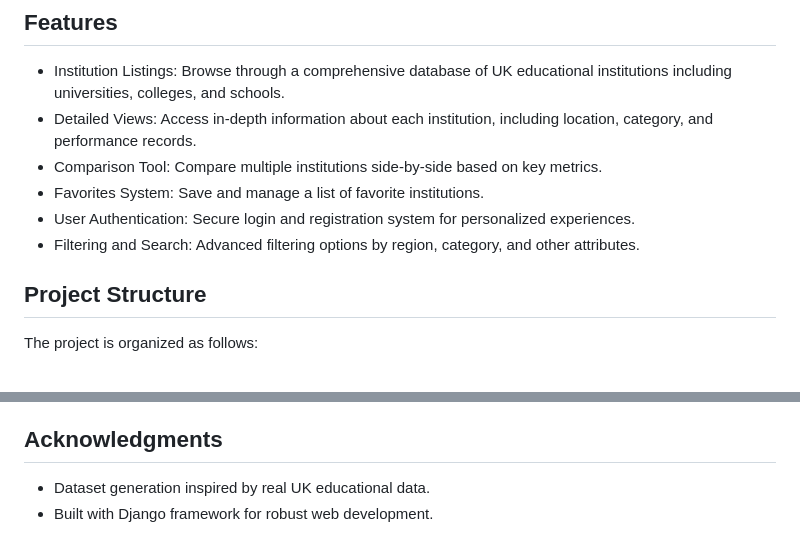
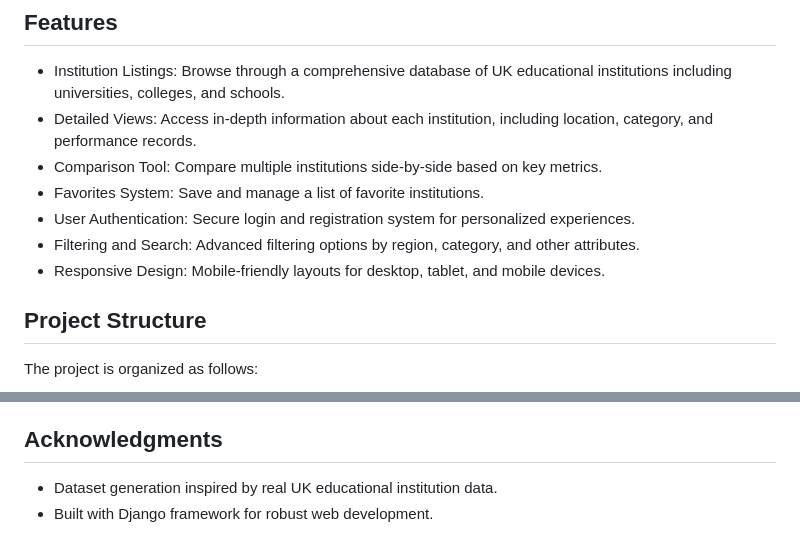
Before and after one commit to Simisolaoluuk/CS551Q_group_assignment_2, a Markdown page: README.md, 2 parts joined by grey strips. GitHub-like rendering.

```diff
--- a/README.md
+++ b/README.md
@@ -10,6 +10,7 @@ This Django-based web application provides an interactive dashboard for explorin
 - Favorites System: Save and manage a list of favorite institutions.
 - User Authentication: Secure login and registration system for personalized experiences.
 - Filtering and Search: Advanced filtering options by region, category, and other attributes.
+- Responsive Design: Mobile-friendly layouts for desktop, tablet, and mobile devices.
 
 ## Project Structure
 
@@ -119,4 +141,4 @@ export ALLOWED_HOSTS='yourdomain.com'
 ## Acknowledgments
 
-- Dataset generation inspired by real UK educational data.
+- Dataset generation inspired by real UK educational institution data.
 - Built with Django framework for robust web development.
```
Also changed, not shown: other parts of README.md (+22 -1 lines).
